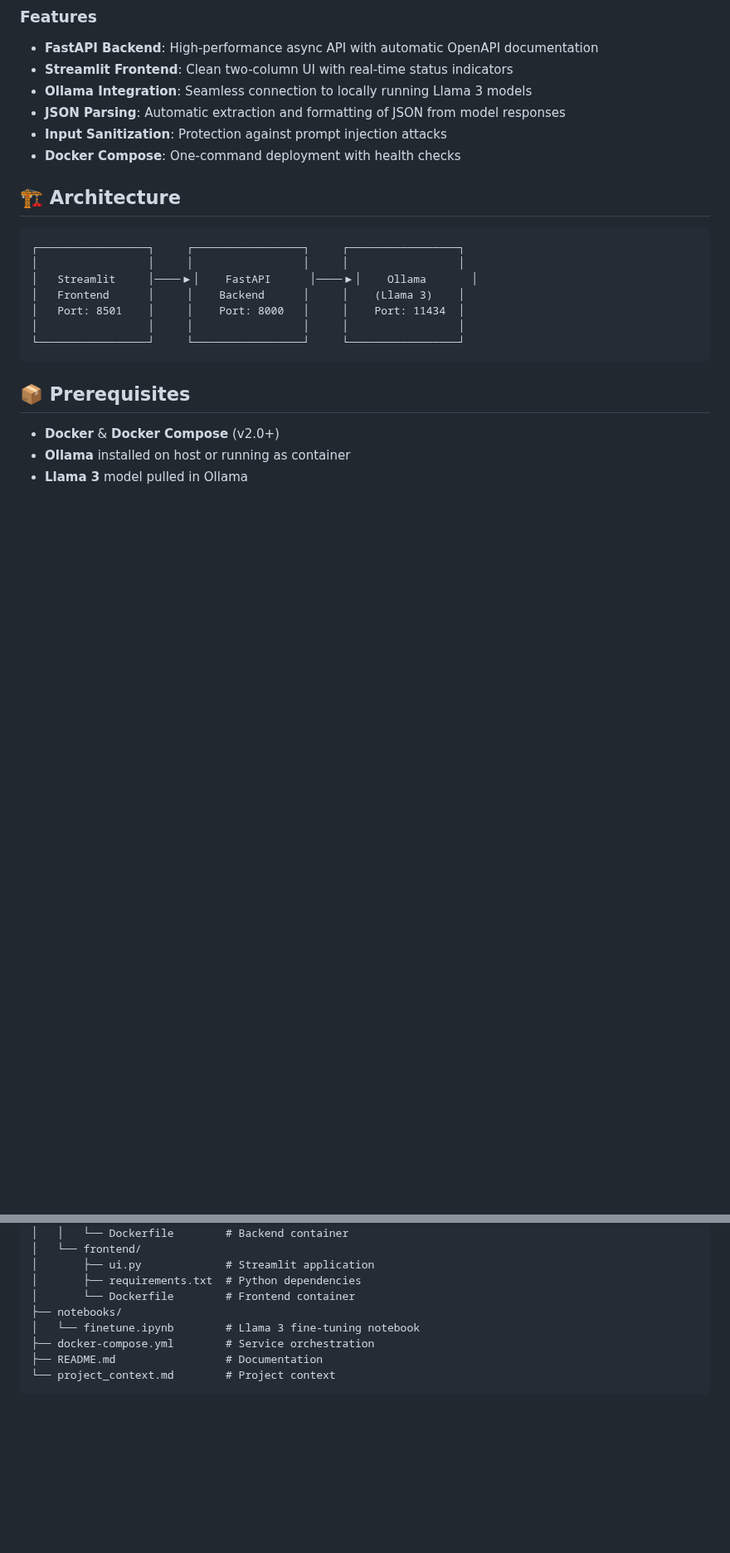
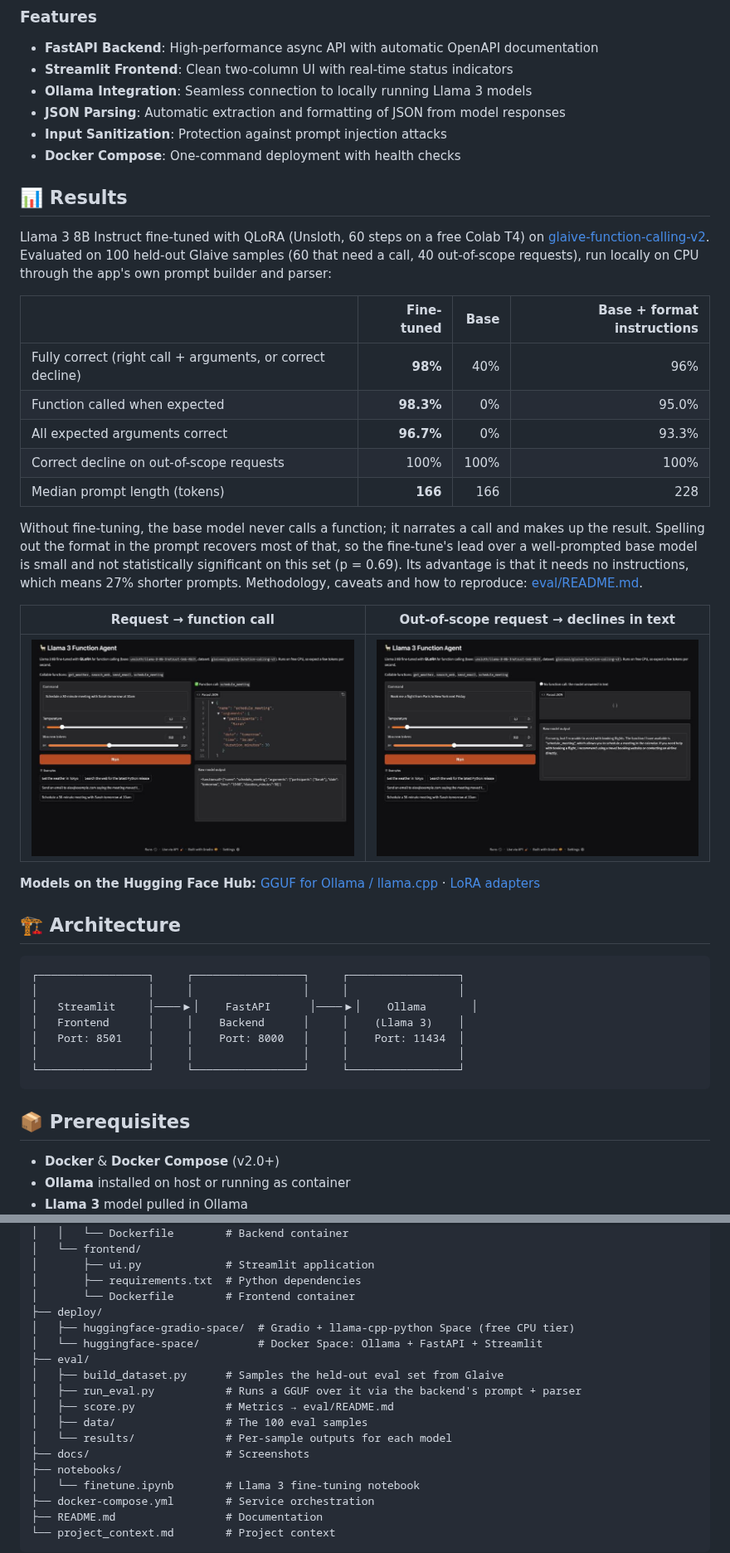
Before and after one commit to ZackHiRo/llama3-function-agent, a Markdown page: README.md, 2 parts joined by grey strips. Shown at 83% size. Drawn GitHub-style; pictures changed too: docs/demo-function-call.png (added), docs/demo-out-of-scope.png (added); blank space fills up the shorter version.

Commit message:
Model Evaluation and comparison

```diff
--- a/README.md
+++ b/README.md
@@ -31,6 +32,35 @@ This application provides a clean interface for interacting with Llama 3 for fun
 - **JSON Parsing**: Automatic extraction and formatting of JSON from model responses
 - **Input Sanitization**: Protection against prompt injection attacks
 - **Docker Compose**: One-command deployment with health checks
+
+## 📊 Results
+
+Llama 3 8B Instruct fine-tuned with QLoRA (Unsloth, 60 steps on a free Colab T4) on
+[glaive-function-calling-v2](https://huggingface.co/datasets/glaiveai/glaive-function-calling-v2).
+Evaluated on 100 held-out Glaive samples (60 that need a call, 40 out-of-scope requests),
+run locally on CPU through the app's own prompt builder and parser:
+
+| | Fine-tuned | Base | Base + format instructions |
+|---|---:|---:|---:|
+| Fully correct (right call + arguments, or correct decline) | **98%** | 40% | 96% |
+| Function called when expected | **98.3%** | 0% | 95.0% |
+| All expected arguments correct | **96.7%** | 0% | 93.3% |
+| Correct decline on out-of-scope requests | 100% | 100% | 100% |
+| Median prompt length (tokens) | **166** | 166 | 228 |
+
+Without fine-tuning, the base model never calls a function; it narrates a call and makes up
+the result. Spelling out the format in the prompt recovers most of that, so the fine-tune's
+lead over a well-prompted base model is small and not statistically significant on this set
+(p = 0.69). Its advantage is that it needs no instructions, which means 27% shorter prompts.
+Methodology, caveats and how to reproduce: [eval/README.md](eval/README.md).
+
+| Request → function call | Out-of-scope request → declines in text |
+|---|---|
+| ![Function call demo](docs/demo-function-call.png) | ![Out-of-scope demo](docs/demo-out-of-scope.png) |
+
+**Models on the Hugging Face Hub:**
+[GGUF for Ollama / llama.cpp](https://huggingface.co/AOUNZakaria/llama3-8b-function-calling-gguf) ·
+[LoRA adapters](https://huggingface.co/AOUNZakaria/llama3-8b-function-calling-lora)
 
 ## 🏗 Architecture
 
@@ -368,6 +398,16 @@ llama3-function-agent/
 │       ├── ui.py             # Streamlit application
 │       ├── requirements.txt  # Python dependencies
 │       └── Dockerfile        # Frontend container
+├── deploy/
+│   ├── huggingface-gradio-space/  # Gradio + llama-cpp-python Space (free CPU tier)
+│   └── huggingface-space/         # Docker Space: Ollama + FastAPI + Streamlit
+├── eval/
+│   ├── build_dataset.py      # Samples the held-out eval set from Glaive
+│   ├── run_eval.py           # Runs a GGUF over it via the backend's prompt + parser
+│   ├── score.py              # Metrics → eval/README.md
+│   ├── data/                 # The 100 eval samples
+│   └── results/              # Per-sample outputs for each model
+├── docs/                     # Screenshots
 ├── notebooks/
 │   └── finetune.ipynb        # Llama 3 fine-tuning notebook
 ├── docker-compose.yml        # Service orchestration
```
Also changed, not shown: other parts of README.md (+1 -0 lines), deploy/huggingface-gradio-space/README.md (+2 -0 lines), eval/README.md (added, +128 -0 lines), 10 other files.
